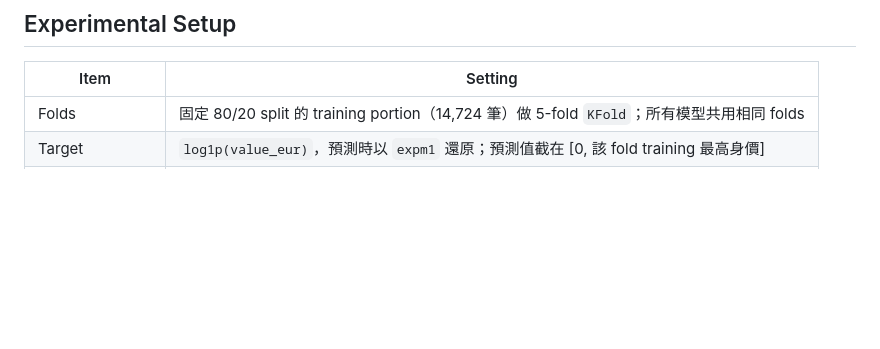
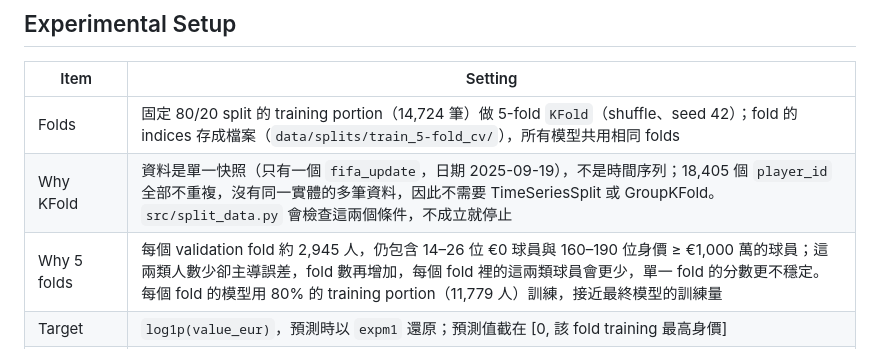
Before and after one commit to Din1225/Data-Mining-Hw1, a Markdown page: doc/Experiments_and_Ablation.md, the part around the change. Drawn GitHub-style; blank space fills up the shorter version.

Commit message:
文件：補充 5-fold 與 KFold 的選擇理由
在實驗設定表加入 Why KFold（單一快照、player_id 不重複）與
Why 5 folds（每個 validation fold 仍有足夠的 €0 與高身價球員）。

```diff
--- a/doc/Experiments_and_Ablation.md
+++ b/doc/Experiments_and_Ablation.md
@@ -6,7 +6,9 @@
 
 | Item | Setting |
 |---|---|
-| Folds | 固定 80/20 split 的 training portion（14,724 筆）做 5-fold `KFold`；所有模型共用相同 folds |
+| Folds | 固定 80/20 split 的 training portion（14,724 筆）做 5-fold `KFold`（shuffle、seed 42）；fold 的 indices 存成檔案（`data/splits/train_5-fold_cv/`），所有模型共用相同 folds |
+| Why KFold | 資料是單一快照（只有一個 `fifa_update`，日期 2025-09-19），不是時間序列；18,405 個 `player_id` 全部不重複，沒有同一實體的多筆資料，因此不需要 TimeSeriesSplit 或 GroupKFold。`src/split_data.py` 會檢查這兩個條件，不成立就停止 |
+| Why 5 folds | 每個 validation fold 約 2,945 人，仍包含 14–26 位 €0 球員與 160–190 位身價 ≥ €1,000 萬的球員；這兩類人數少卻主導誤差，fold 數再增加，每個 fold 裡的這兩類球員會更少，單一 fold 的分數更不穩定。每個 fold 的模型用 80% 的 training portion（11,779 人）訓練，接近最終模型的訓練量 |
 | Target | `log1p(value_eur)`，預測時以 `expm1` 還原；預測值截在 [0, 該 fold training 最高身價] |
 | Primary metric | RMSLE（越低越好） |
 | Other metrics | RMSLE（只算身價 > 0）、MAE、MedAE（歐元）、R²；報告 5 個 fold 的 mean ± std |
```
